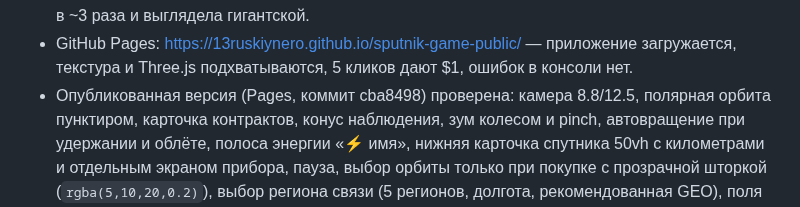
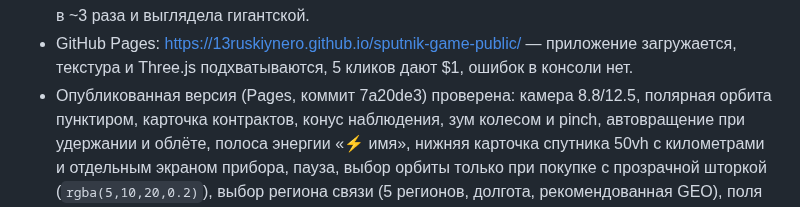
Before and after one commit to 13ruskiynero/sputnik-game-public, a Markdown page: docs/STATUS.md, the part around the change. Rendered like a GitHub page.

Commit message:
mirror: 2026-10-18T19:53Z

```diff
--- a/docs/STATUS.md
+++ b/docs/STATUS.md
@@ -466,7 +466,7 @@ viewport 1280x800 и 390x844. Отдельно проверена сборка G
 - GitHub Pages: https://13ruskiynero.github.io/sputnik-game-public/ —
   приложение загружается, текстура и Three.js подхватываются, 5 кликов дают $1,
   ошибок в консоли нет.
-- Опубликованная версия (Pages, коммит cba8498) проверена: камера
+- Опубликованная версия (Pages, коммит 7a20de3) проверена: камера
   8.8/12.5, полярная орбита пунктиром, карточка контрактов, конус наблюдения,
   зум колесом и pinch, автовращение при удержании и облёте, полоса энергии «⚡ имя», нижняя
   карточка спутника 50vh с километрами и отдельным экраном прибора,
```
